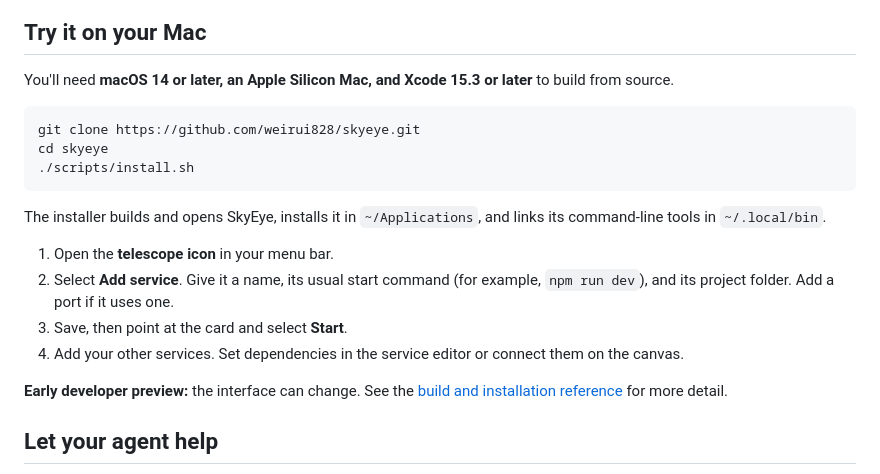
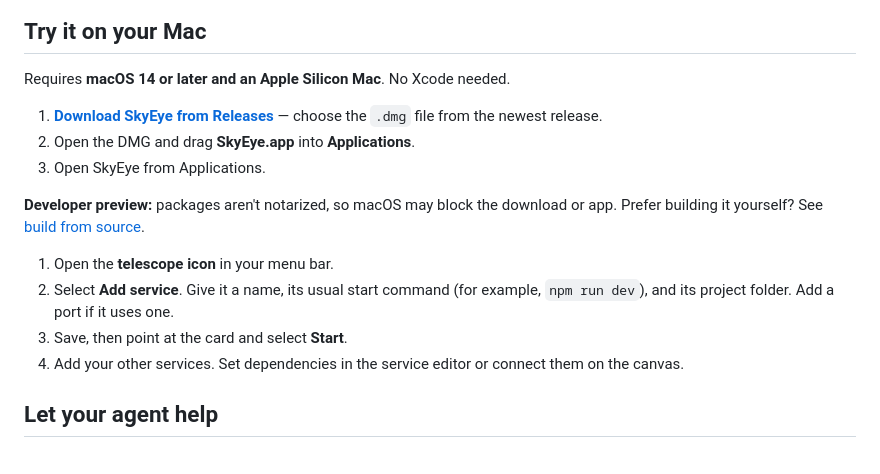
Before and after one commit to weirui828/skyeye, a Markdown page: HUMAN.md, the part around the change. Rendered like a GitHub page.

````diff
--- a/HUMAN.md
+++ b/HUMAN.md
@@ -29,22 +29,18 @@ Point at a service card to find its start, stop, restart, URL, logs, and edit bu
 
 ## Try it on your Mac
 
-You'll need **macOS 14 or later, an Apple Silicon Mac, and Xcode 15.3 or later** to build from source.
+Requires **macOS 14 or later and an Apple Silicon Mac**. No Xcode needed.
 
-```bash
-git clone https://github.com/weirui828/skyeye.git
-cd skyeye
-./scripts/install.sh
-```
+1. **[Download SkyEye from Releases](https://github.com/weirui828/skyeye/releases)** — choose the `.dmg` file from the newest release.
+2. Open the DMG and drag **SkyEye.app** into **Applications**.
+3. Open SkyEye from Applications.
 
-The installer builds and opens SkyEye, installs it in `~/Applications`, and links its command-line tools in `~/.local/bin`.
+**Developer preview:** packages aren't notarized, so macOS may block the download or app. Prefer building it yourself? See [build from source](README.md#build-and-install-from-source).
 
 1. Open the **telescope icon** in your menu bar.
 2. Select **Add service**. Give it a name, its usual start command (for example, `npm run dev`), and its project folder. Add a port if it uses one.
 3. Save, then point at the card and select **Start**.
 4. Add your other services. Set dependencies in the service editor or connect them on the canvas.
-
-**Early developer preview:** the interface can change. See the [build and installation reference](README.md#build-and-install-from-source) for more detail.
 
 ## Let your agent help
 
````
Also changed, not shown: README.md (+3 -3 lines).
